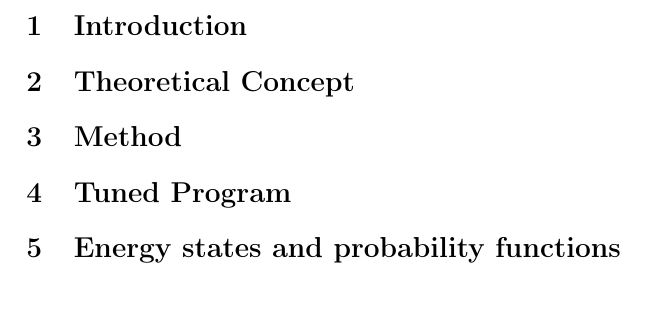
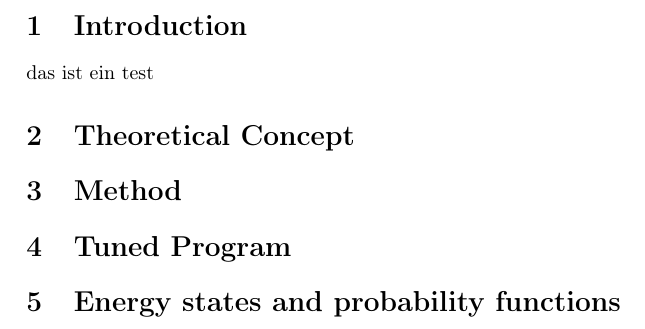
Before and after one commit to FYS3150/latex, a LaTeX paper (solar-system.tex): part of page 2 of 4, cut so that both start at the same text. Compiled offline with pdfLaTeX.

Commit message:
alsfj
test

```diff
--- a/solar-system.tex
+++ b/solar-system.tex
@@ -56,6 +56,7 @@ The following article describes a way simulate the solar system considering the
 \pagebreak
 
 \section{Introduction}
+das ist ein test
 
 \section{Theoretical Concept}
 
```
